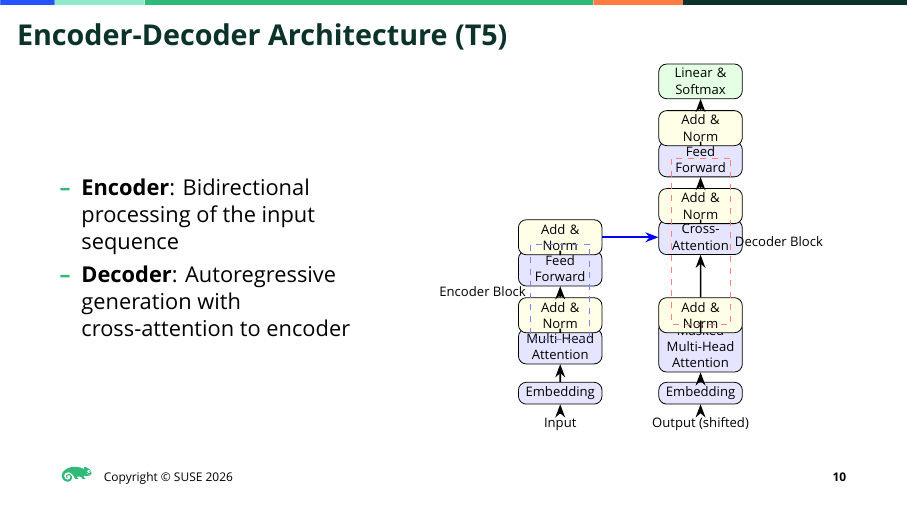
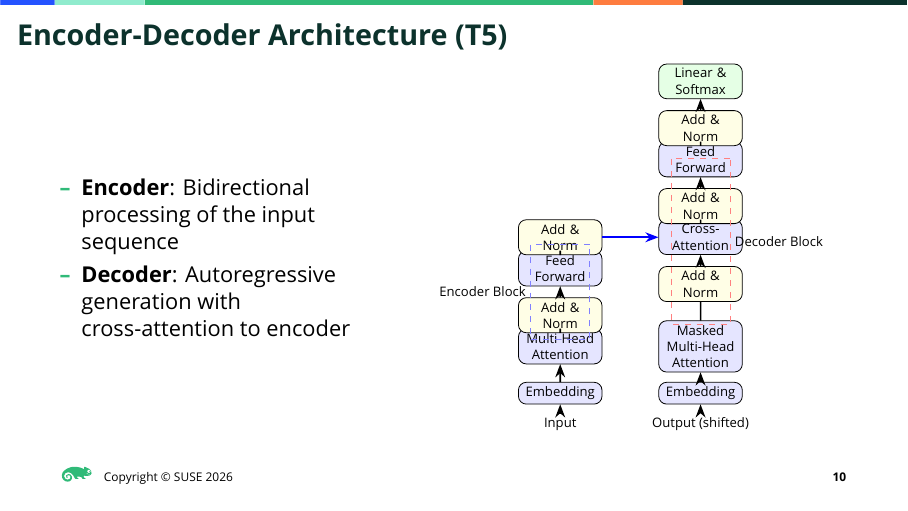
Before and after one commit to mslacken/changelog-llm, LaTeX slides (changelog-llm.tex): page 10 of 43. Compiled offline with XeLaTeX; a missing font is replaced by an installed copy or a similar font.

Commit message:
final slides

```diff
--- a/changelog-llm.tex
+++ b/changelog-llm.tex
@@ -210,7 +210,7 @@ T5 can \textbf{read all input first}, then generate. GPT processes input and out
     \node (d_in) at (4.5,0) {Output (shifted)};
     \node [block] (d_emb) at (4.5,1) {Embedding};
     \node [block] (d_att_m) at (4.5,2.5) {Masked Multi-Head Attention};
-    \node [norm] (d_n1) at (4.5,3.5) {Add \& Norm};
+    \node [norm] (d_n1) at (4.5,4.5) {Add \& Norm};
     \node [block] (d_att_c) at (4.5,6) {Cross-Attention};
     \node [norm] (d_n2) at (4.5,7) {Add \& Norm};
     \node [block] (d_ff) at (4.5,8.5) {Feed Forward};
```
Also changed, not shown: 3 other files.
